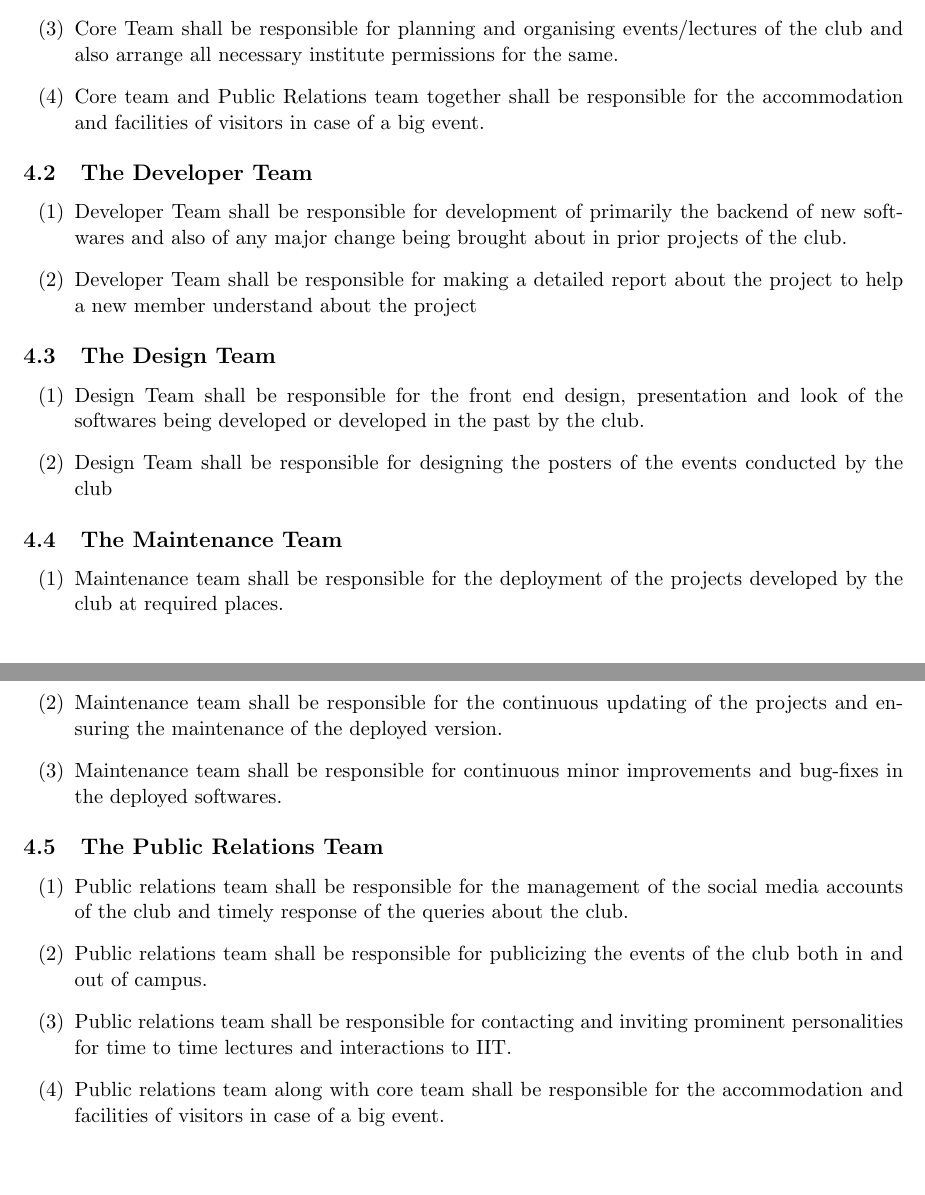
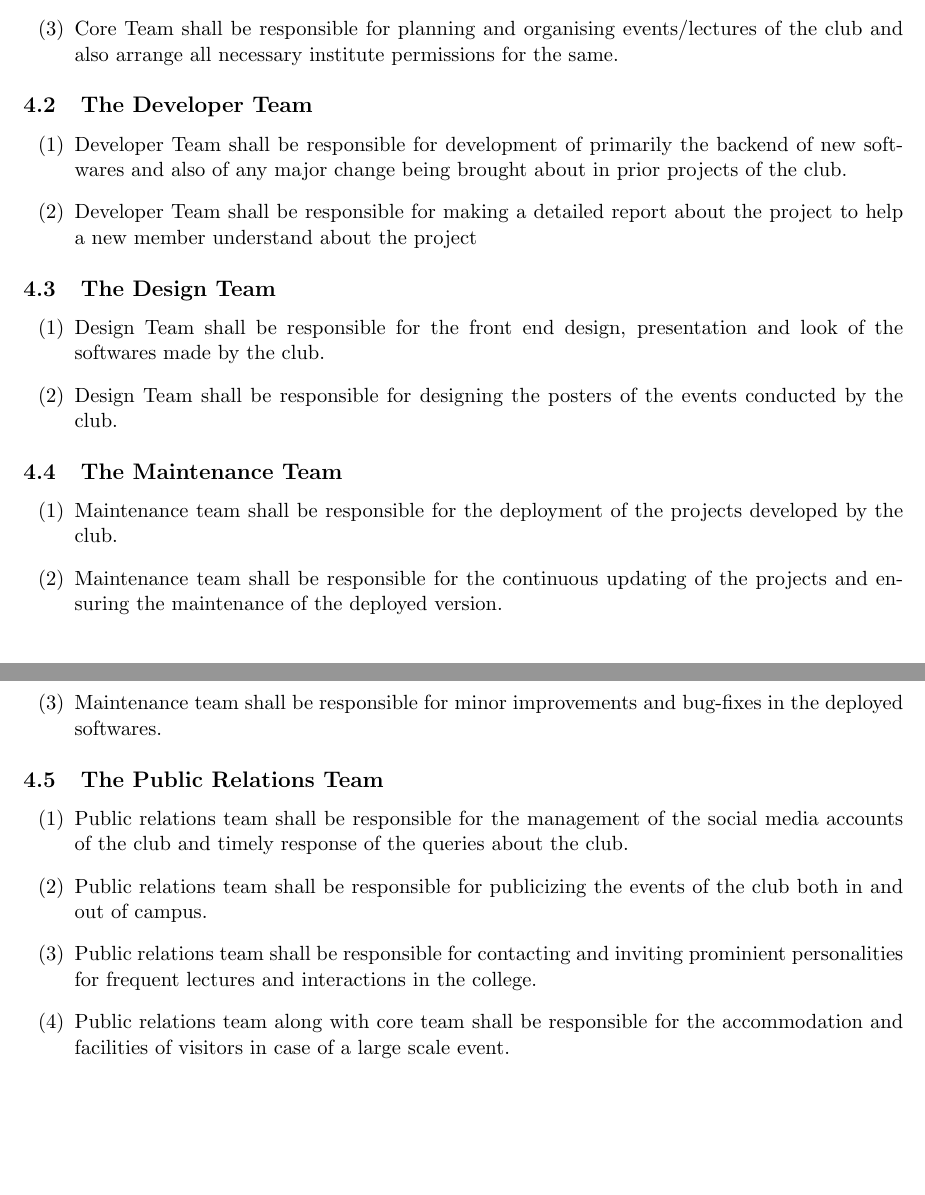
Before and after one commit to devclub-iitd/DocsNGuides, a LaTeX document (constitution.tex): two parts of pages 9 and 10 of 12, joined at a grey line, cut so that both start at the same text. Compiled offline with pdfLaTeX.

Commit message:
Minor improvements in Functions chapter

```diff
--- a/constitution.tex
+++ b/constitution.tex
@@ -193,7 +193,6 @@ The Software Development Club (hereafter called the Dev Club) shall aim at impro
                   \item Core Team shall be responsible of the overall management of the  Club/Activity and will overlook the working of other teams under it.
                   \item Core Team shall be responsible for arranging funds for the club events, projects and necessary technologies needed for development
                   \item Core Team shall be responsible for planning and organising events/lectures of the club and also arrange all necessary institute permissions for the same.
-                  \item Core team and Public Relations team together shall be responsible for the accommodation and facilities of visitors in case of a big event.
             \end{enumerate}
 
       \section{The Developer Team}
@@ -204,23 +203,23 @@ The Software Development Club (hereafter called the Dev Club) shall aim at impro
 
       \section{The Design Team}
             \begin{enumerate}
-                  \item Design Team shall be responsible for the front end design, presentation and look of the softwares being developed or developed in the past by the club.
-                  \item Design Team shall be responsible for designing the posters of the events conducted by the club
+                  \item Design Team shall be responsible for the front end design, presentation and look of the softwares made by the club.
+                  \item Design Team shall be responsible for designing the posters of the events conducted by the club.
             \end{enumerate}
 
       \section{The Maintenance Team}
             \begin{enumerate}
-                  \item Maintenance team shall be responsible for the deployment of the projects developed by the club at required places.
+                  \item Maintenance team shall be responsible for the deployment of the projects developed by the club.
                   \item Maintenance team shall be responsible for the continuous updating of the projects and ensuring the maintenance of the deployed version.
-                  \item Maintenance team shall be responsible for continuous minor improvements and bug-fixes in the deployed softwares.
+                  \item Maintenance team shall be responsible for minor improvements and bug-fixes in the deployed softwares.
             \end{enumerate}
 
       \section{The Public Relations Team}
             \begin{enumerate}
                   \item Public relations team shall be responsible for the management of the social media accounts of the club and timely response of the queries about the club.
                   \item Public relations team shall be responsible for publicizing the events of the club both in and out of campus.
-                  \item Public relations team shall be responsible for contacting and inviting prominent personalities for time to time lectures and interactions to IIT.
-                  \item Public relations team along with core team shall be responsible for the accommodation and facilities of visitors in case of a big event.
+                  \item Public relations team shall be responsible for contacting and inviting prominient personalities for frequent lectures and interactions in the college.
+                  \item Public relations team along with core team shall be responsible for the accommodation and facilities of visitors in case of a large scale event.
             \end{enumerate}
 \chapter{Team Guidelines}
       Each project taken up by the club can span across multiple teams, with each team responsible for a certain module of the project. These team compositions and functions will be decided with inputs from all club members interested in contributing to the particular project.
```
Also changed, not shown: constitution.pdf (deleted).
